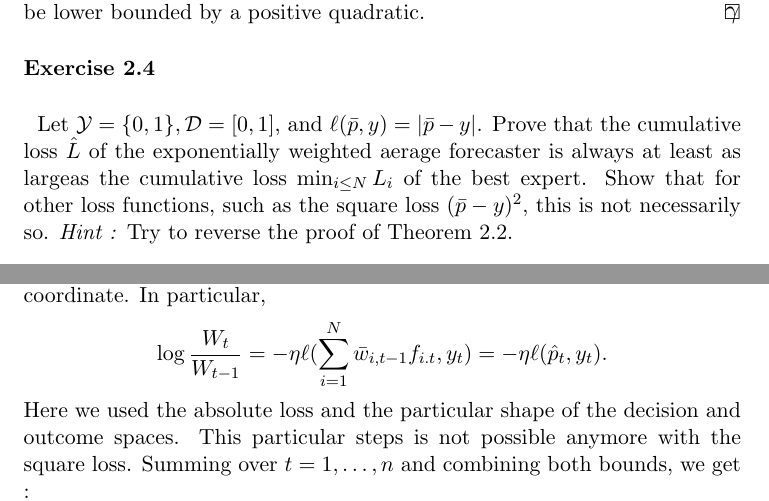
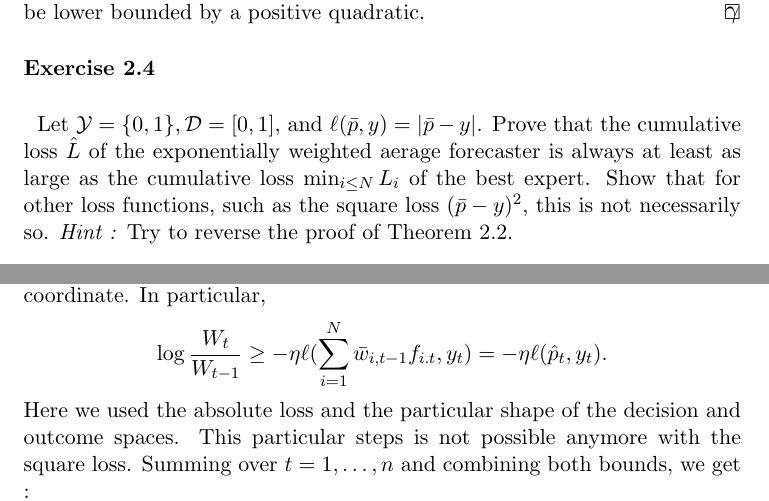
Before and after one commit to ludovicschwartz/prediction_learning_and_games_solutions, a LaTeX document (chapter_02/main.tex, which reads chapter_02/04.tex): two parts of pages 2 and 3 of 12, joined at a grey line, cut so that both start at the same text. Compiled offline with pdfLaTeX.

Commit message:
Fixed typo in order of inequality for concavity of the log

```diff
--- a/chapter_02/04.tex
+++ b/chapter_02/04.tex
@@ -1,6 +1,6 @@
 %! TEX root = ./main.tex
 \begin{exercise}[]{}
-	Let $ \mathcal{Y} = \{ 0,1 \}, \mathcal{D} = [0,1] $, and $ \ell(\bar{p},y) = |\bar{p}-y| $. Prove that the cumulative loss $ \hat{L} $ of the exponentially weighted aerage forecaster is always at least as largeas the cumulative loss $ \min_{i \leq N}L_i $ of the best expert. Show that for other loss functions, such as the square loss $ (\bar{p}-y)^2 $, this is not necessarily so. \textit{Hint :} Try to reverse the proof of Theorem 2.2.
+	Let $ \mathcal{Y} = \{ 0,1 \}, \mathcal{D} = [0,1] $, and $ \ell(\bar{p},y) = |\bar{p}-y| $. Prove that the cumulative loss $ \hat{L} $ of the exponentially weighted aerage forecaster is always at least as large as the cumulative loss $ \min_{i \leq N}L_i $ of the best expert. Show that for other loss functions, such as the square loss $ (\bar{p}-y)^2 $, this is not necessarily so. \textit{Hint :} Try to reverse the proof of Theorem 2.2.
 \end{exercise}
 
 \begin{solution}[]
@@ -22,7 +22,7 @@ Now we define $ \bar{w}_{i,t} = \frac{w_{i,t}}{\sum_{j=1}^{N}w_{j,t}} $ the norm
 \end{align*}
 where we use the concavity of the logarithm and Jensen's Inequality in the second line. Now, if $ y_t = 0 $, for any $ f\in \mathcal{D} $ we have $ \ell(f, y_t) = f $, and if $ y_t =1 $, $ \ell(f,y_t) = 1-f $. In particular, the loss function is linear in it's first coordinate. In particular,
 \begin{equation*}
-	\log \frac{W_t}{W_{t-1}} = -\eta \ell(\sum_{i=1}^{N}\bar{w}_{i,t-1}f_{i.t},y_t) = -\eta \ell(\hat{p}_t,y_t).
+	\log \frac{W_t}{W_{t-1}} \geq  -\eta \ell(\sum_{i=1}^{N}\bar{w}_{i,t-1}f_{i.t},y_t) = -\eta \ell(\hat{p}_t,y_t).
 \end{equation*}
 Here we used the absolute loss and the particular shape of the decision and outcome spaces. This particular steps is not possible anymore with the square loss.
 Summing over $ t=1,\ldots,n $ and combining both bounds, we get :
```
Also changed, not shown: main.pdf, chapter_02/04.tex (2 more changed lines).
